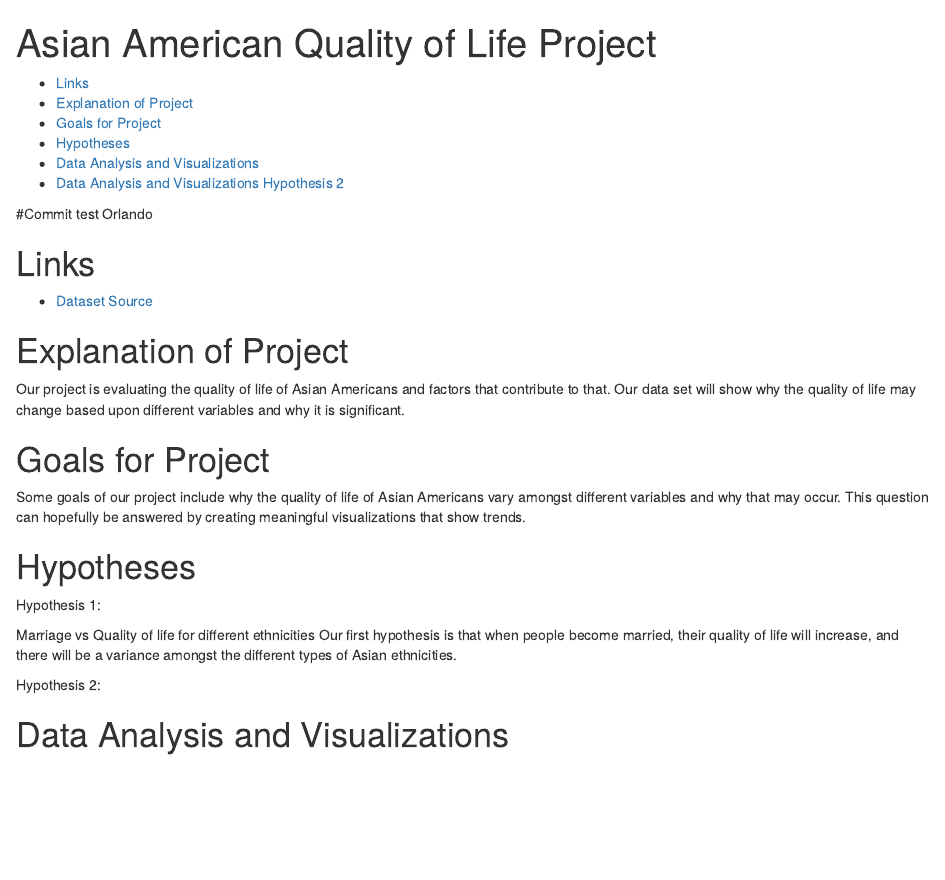
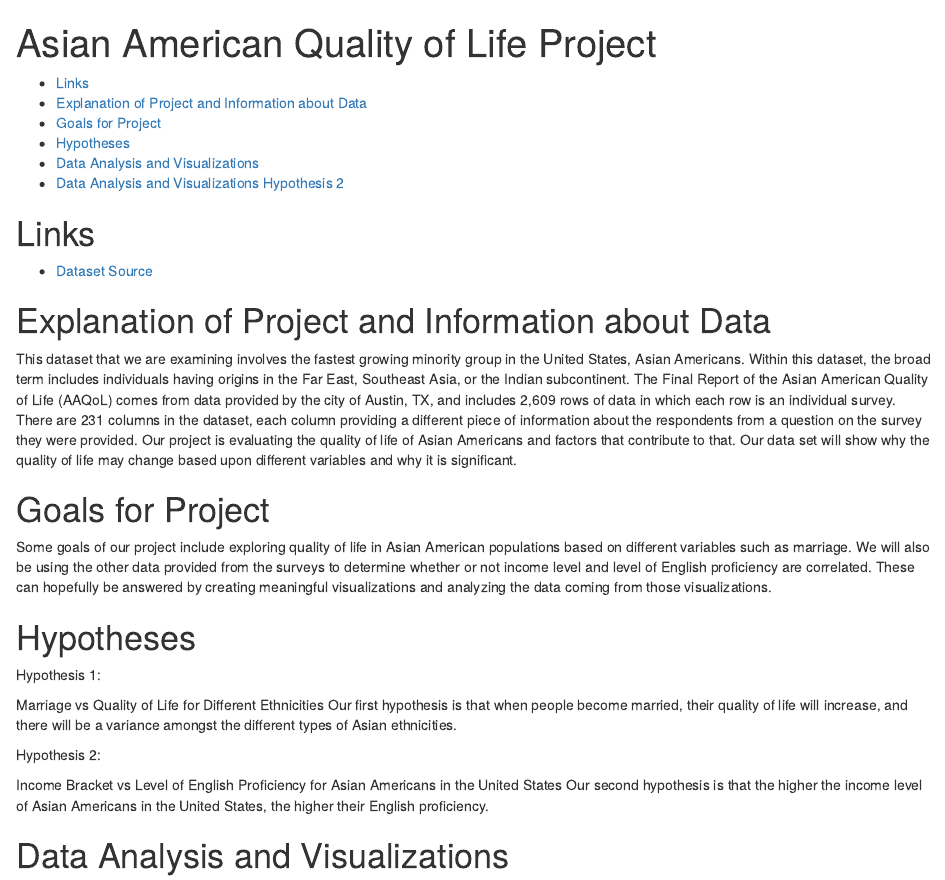
Before and after one commit to cloverciti/SDS322E_AAQOL, an R Markdown document (Asian American Quality of Life Project (Group 3).Rmd): the page in a window 1100 px wide, from its top. Rendered offline with R 4.5, knitr and Pandoc, with nearby package versions; some code elsewhere in the file could not run offline.

Commit message:
Readme.rmd

```diff
--- a/Asian American Quality of Life Project (Group 3).Rmd
+++ b/Asian American Quality of Life Project (Group 3).Rmd
@@ -6,28 +6,29 @@ output:
     toc_depth: 2
 ---
 
-#Commit test Orlando
-
 # Links
 
 - [Dataset Source](https://data.austintexas.gov/dataset/Final-Report-of-the-Asian-American-Quality-of-Life/hc5t-p62z)
 
-# Explanation of Project
+# Explanation of Project and Information about Data
 
-Our project is evaluating the quality of life of Asian Americans and factors that contribute to that. Our data set will show why the quality of life may change based upon different variables and why it is significant.
+This dataset that we are examining involves the fastest growing minority group in the United States, Asian Americans. Within this dataset, the broad term includes individuals having origins in the Far East, Southeast Asia, or the Indian subcontinent. The Final Report of the Asian American Quality of Life (AAQoL) comes from data provided by the city of Austin, TX, and includes 2,609 rows of data in which each row is an individual survey. There are 231 columns in the dataset, each column providing a different piece of information about the respondents from a question on the survey they were provided. Our project is evaluating the quality of life of Asian Americans and factors that contribute to that. Our data set will show why the quality of life may change based upon different variables and why it is significant.
 
 # Goals for Project
 
-Some goals of our project include why the quality of life of Asian Americans vary amongst different variables and why that may occur. This question can hopefully be answered by creating meaningful visualizations that show trends.
+Some goals of our project include exploring quality of life in Asian American populations based on different variables such as marriage. We will also be using the other data provided from the surveys to determine whether or not income level and level of English proficiency are correlated. These can hopefully be answered by creating meaningful visualizations and analyzing the data coming from those visualizations.
 
 # Hypotheses
 
 Hypothesis 1:
 
-Marriage vs Quality of life for different ethnicities
+Marriage vs Quality of Life for Different Ethnicities
 Our first hypothesis is that when people become married, their quality of life will increase, and there will be a variance amongst the different types of Asian ethnicities.
 
 Hypothesis 2:
+
+Income Bracket vs Level of English Proficiency for Asian Americans in the United States
+Our second hypothesis is that the higher the income level of Asian Americans in the United States, the higher their English proficiency.
 
 
 
```
